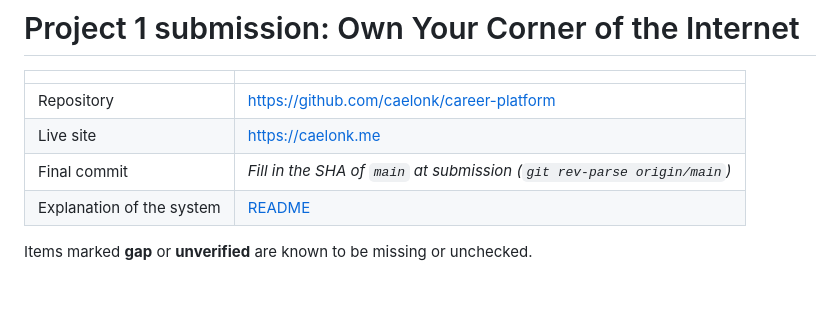
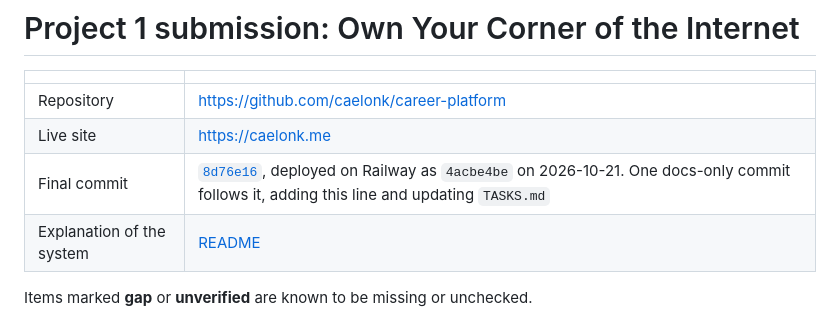
Before and after one commit to caelonk/career-platform, a Markdown page: docs/project-1-submission.md, the part around the change. GitHub-like rendering.

Commit message:
docs: record the final commit for Project 1
Co-Authored-By: Claude Opus 5.5 <noreply@anthropic.com>

```diff
--- a/docs/project-1-submission.md
+++ b/docs/project-1-submission.md
@@ -4,7 +4,7 @@
 |---|---|
 | Repository | <https://github.com/caelonk/career-platform> |
 | Live site | <https://caelonk.me> |
-| Final commit | *Fill in the SHA of `main` at submission (`git rev-parse origin/main`)* |
+| Final commit | [`8d76e16`](https://github.com/caelonk/career-platform/commit/8d76e166e5fe980fe0aada7dea953d6ee5c24d82), deployed on Railway as `4acbe4be` on 2026-10-21. One docs-only commit follows it, adding this line and updating `TASKS.md` |
 | Explanation of the system | [README](../README.md) |
 
 Items marked **gap** or **unverified** are known to be missing or unchecked.
```
Also changed, not shown: TASKS.md (+3 -2 lines).
